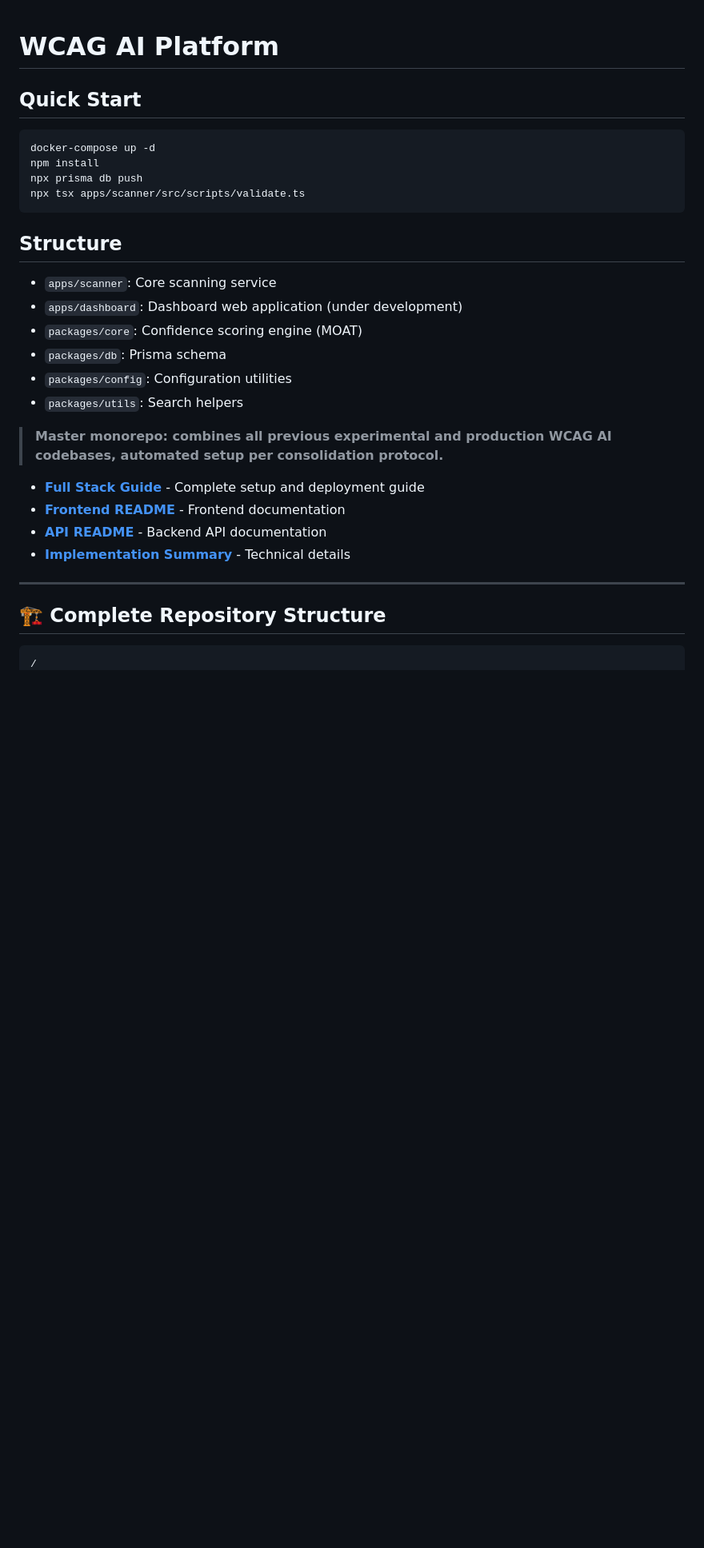
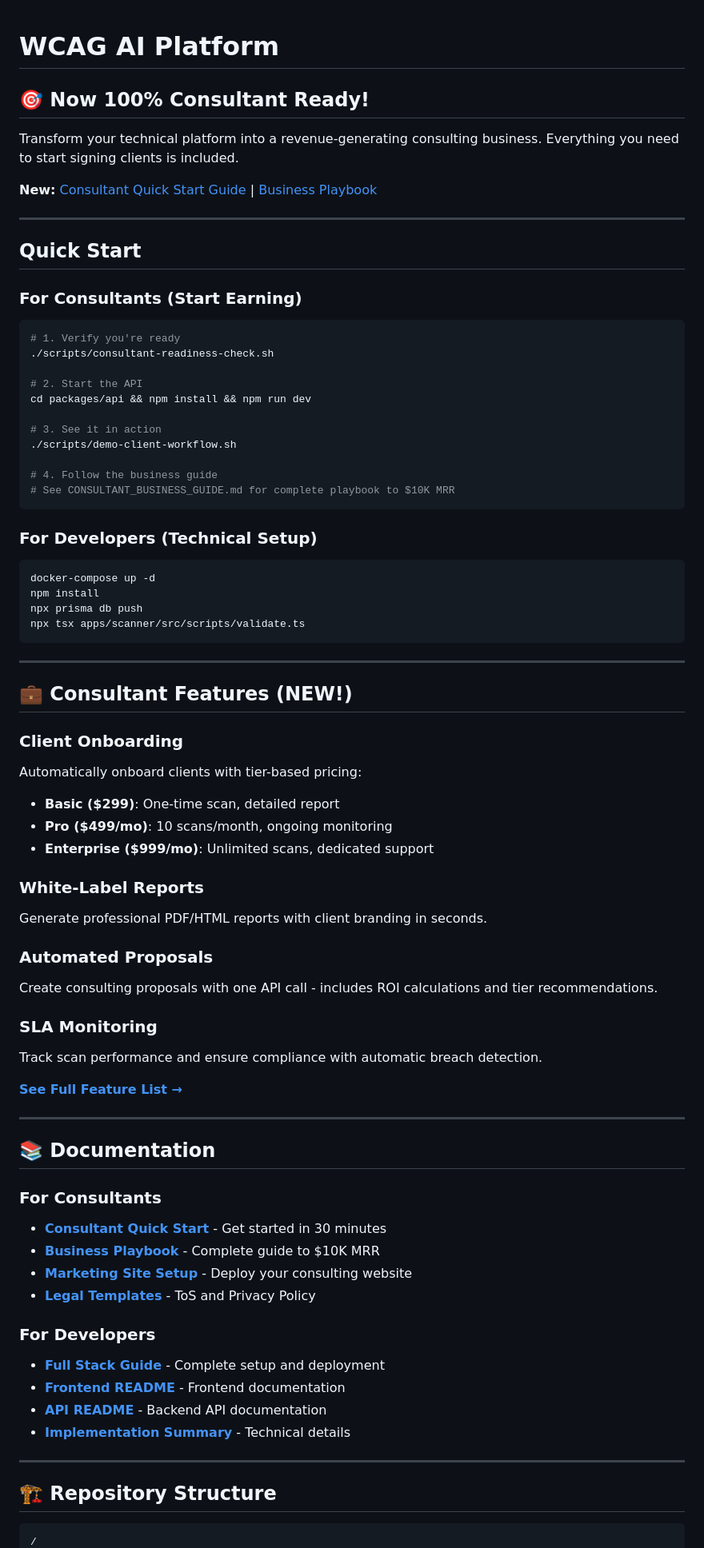
Before and after one commit to aaj441/wcag-ai-platform, a Markdown page: README.md, the part around one of its changes. Shown at 80% size. Rendered like a GitHub page; blank space fills up the shorter version.

````diff
--- a/README.md
+++ b/README.md
@@ -1,6 +1,31 @@
 # WCAG AI Platform
 
+## 🎯 Now 100% Consultant Ready!
+
+Transform your technical platform into a revenue-generating consulting business. Everything you need to start signing clients is included.
+
+**New:** [Consultant Quick Start Guide](CONSULTANT_QUICKSTART.md) | [Business Playbook](CONSULTANT_BUSINESS_GUIDE.md)
+
+---
+
 ## Quick Start
+
+### For Consultants (Start Earning)
+```bash
+# 1. Verify you're ready
+./scripts/consultant-readiness-check.sh
+
+# 2. Start the API
+cd packages/api && npm install && npm run dev
+
+# 3. See it in action
+./scripts/demo-client-workflow.sh
+
+# 4. Follow the business guide
+# See CONSULTANT_BUSINESS_GUIDE.md for complete playbook to $10K MRR
+```
+
+### For Developers (Technical Setup)
 ```bash
 docker-compose up -d
 npm install
@@ -8,24 +33,46 @@ npx prisma db push
 npx tsx apps/scanner/src/scripts/validate.ts
 ```
 
-## Structure
-- `apps/scanner`: Core scanning service
-- `apps/dashboard`: Dashboard web application (under development)
-- `packages/core`: Confidence scoring engine (MOAT)
-- `packages/db`: Prisma schema
-- `packages/config`: Configuration utilities
-- `packages/utils`: Search helpers
+---
 
-> **Master monorepo: combines all previous experimental and production WCAG AI codebases, automated setup per consolidation protocol.**
+## 💼 Consultant Features (NEW!)
 
-- **[Full Stack Guide](FULL_STACK_GUIDE.md)** - Complete setup and deployment guide
+### Client Onboarding
+Automatically onboard clients with tier-based pricing:
+- **Basic ($299)**: One-time scan, detailed report
+- **Pro ($499/mo)**: 10 scans/month, ongoing monitoring
+- **Enterprise ($999/mo)**: Unlimited scans, dedicated support
+
+### White-Label Reports
+Generate professional PDF/HTML reports with client branding in seconds.
+
+### Automated Proposals
+Create consulting proposals with one API call - includes ROI calculations and tier recommendations.
+
+### SLA Monitoring
+Track scan performance and ensure compliance with automatic breach detection.
+
+**[See Full Feature List →](CONSULTANT_QUICKSTART.md)**
+
+---
+
+## 📚 Documentation
+
+### For Consultants
+- **[Consultant Quick Start](CONSULTANT_QUICKSTART.md)** - Get started in 30 minutes
+- **[Business Playbook](CONSULTANT_BUSINESS_GUIDE.md)** - Complete guide to $10K MRR
+- **[Marketing Site Setup](consultant-site/README.md)** - Deploy your consulting website
+- **[Legal Templates](consultant-site/legal/README.md)** - ToS and Privacy Policy
+
+### For Developers
+- **[Full Stack Guide](FULL_STACK_GUIDE.md)** - Complete setup and deployment
 - **[Frontend README](packages/webapp/README.md)** - Frontend documentation
 - **[API README](packages/api/README.md)** - Backend API documentation
 - **[Implementation Summary](IMPLEMENTATION_SUMMARY.md)** - Technical details
 
 ---
 
-## 🏗️ Complete Repository Structure
+## 🏗️ Repository Structure
 
 ```
 /
````
Also changed, not shown: other parts of README.md (+87 -24 lines).
